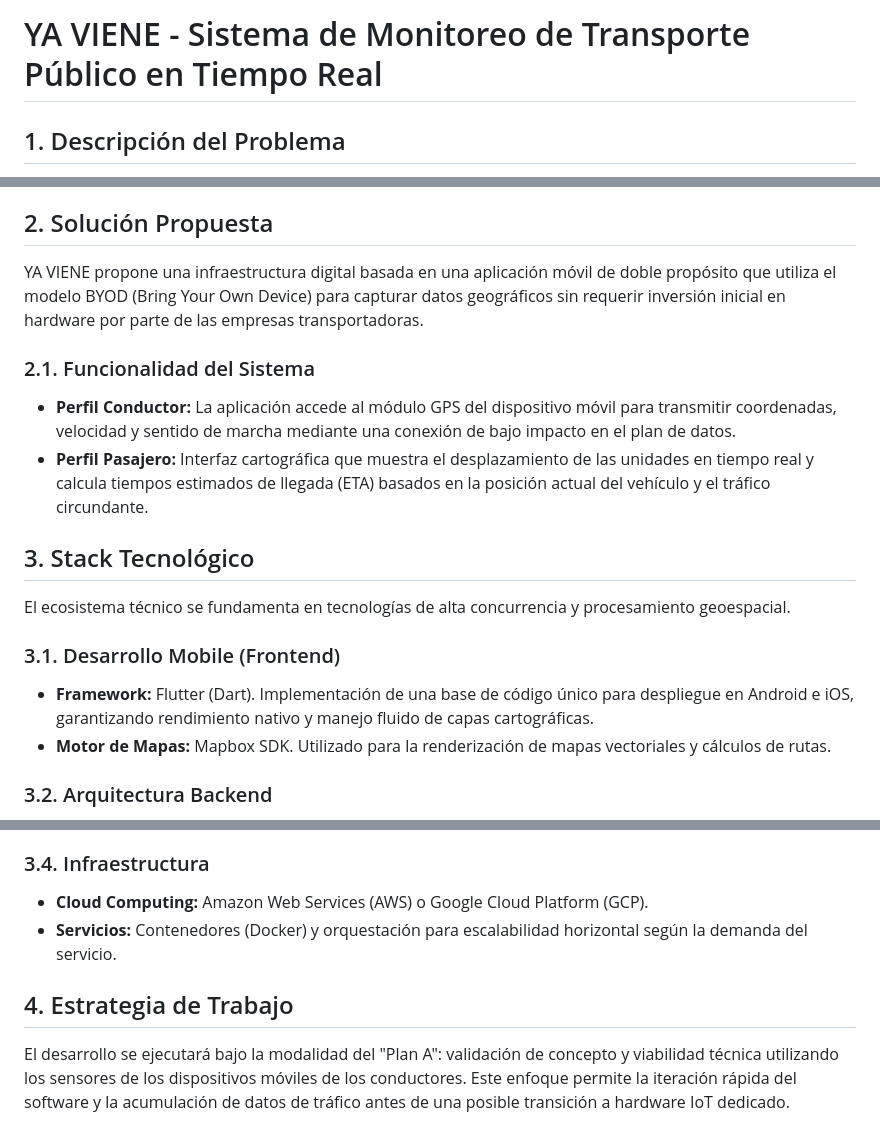
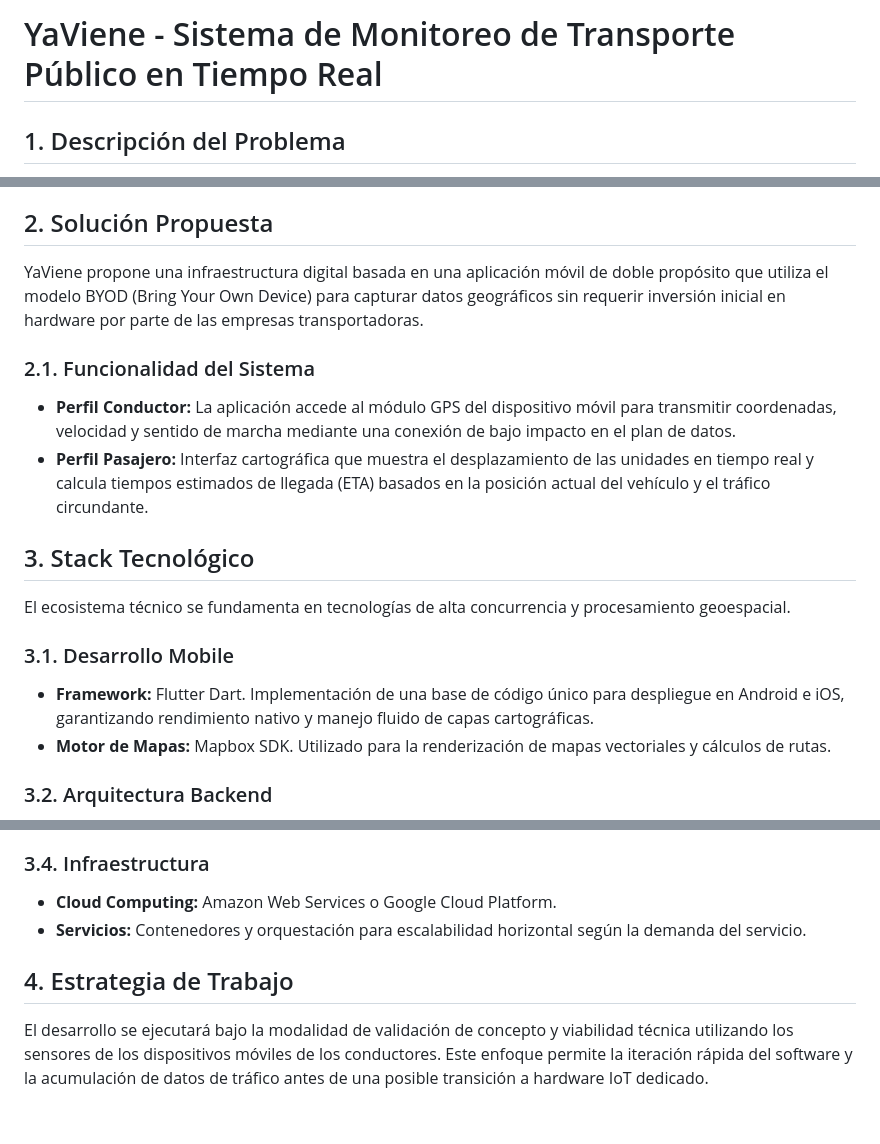
Before and after one commit to elDiego5599/YaViene, a Markdown page: README.md, 3 parts joined by grey strips. Drawn GitHub-style.

Commit message:
Fix formatting and capitalization in README.md

```diff
--- a/README.md
+++ b/README.md
@@ -1,4 +1,4 @@
-# YA VIENE - Sistema de Monitoreo de Transporte Público en Tiempo Real
+# YaViene - Sistema de Monitoreo de Transporte Público en Tiempo Real
 
 ## 1. Descripción del Problema
 
@@ -10,7 +10,7 @@ El sistema de transporte público colectivo en ciudades como Barranquilla carece
 
 ## 2. Solución Propuesta
 
-YA VIENE propone una infraestructura digital basada en una aplicación móvil de doble propósito que utiliza el modelo BYOD (Bring Your Own Device) para capturar datos geográficos sin requerir inversión inicial en hardware por parte de las empresas transportadoras.
+YaViene propone una infraestructura digital basada en una aplicación móvil de doble propósito que utiliza el modelo BYOD (Bring Your Own Device) para capturar datos geográficos sin requerir inversión inicial en hardware por parte de las empresas transportadoras.
 
 ### 2.1. Funcionalidad del Sistema
 * **Perfil Conductor:** La aplicación accede al módulo GPS del dispositivo móvil para transmitir coordenadas, velocidad y sentido de marcha mediante una conexión de bajo impacto en el plan de datos.
@@ -20,8 +20,8 @@ YA VIENE propone una infraestructura digital basada en una aplicación móvil de
 
 El ecosistema técnico se fundamenta en tecnologías de alta concurrencia y procesamiento geoespacial.
 
-### 3.1. Desarrollo Mobile (Frontend)
-* **Framework:** Flutter (Dart). Implementación de una base de código único para despliegue en Android e iOS, garantizando rendimiento nativo y manejo fluido de capas cartográficas.
+### 3.1. Desarrollo Mobile
+* **Framework:** Flutter Dart. Implementación de una base de código único para despliegue en Android e iOS, garantizando rendimiento nativo y manejo fluido de capas cartográficas.
 * **Motor de Mapas:** Mapbox SDK. Utilizado para la renderización de mapas vectoriales y cálculos de rutas.
 
 ### 3.2. Arquitectura Backend
@@ -35,9 +35,9 @@ El ecosistema técnico se fundamenta en tecnologías de alta concurrencia y proc
 * **Caché de Alta Velocidad:** Redis. Almacenamiento en memoria de las últimas coordenadas conocidas para reducir la latencia de respuesta en las peticiones de los usuarios.
 
 ### 3.4. Infraestructura
-* **Cloud Computing:** Amazon Web Services (AWS) o Google Cloud Platform (GCP).
-* **Servicios:** Contenedores (Docker) y orquestación para escalabilidad horizontal según la demanda del servicio.
+* **Cloud Computing:** Amazon Web Services o Google Cloud Platform.
+* **Servicios:** Contenedores y orquestación para escalabilidad horizontal según la demanda del servicio.
 
 ## 4. Estrategia de Trabajo
 
-El desarrollo se ejecutará bajo la modalidad del "Plan A": validación de concepto y viabilidad técnica utilizando los sensores de los dispositivos móviles de los conductores. Este enfoque permite la iteración rápida del software y la acumulación de datos de tráfico antes de una posible transición a hardware IoT dedicado.
+El desarrollo se ejecutará bajo la modalidad de validación de concepto y viabilidad técnica utilizando los sensores de los dispositivos móviles de los conductores. Este enfoque permite la iteración rápida del software y la acumulación de datos de tráfico antes de una posible transición a hardware IoT dedicado.
```
